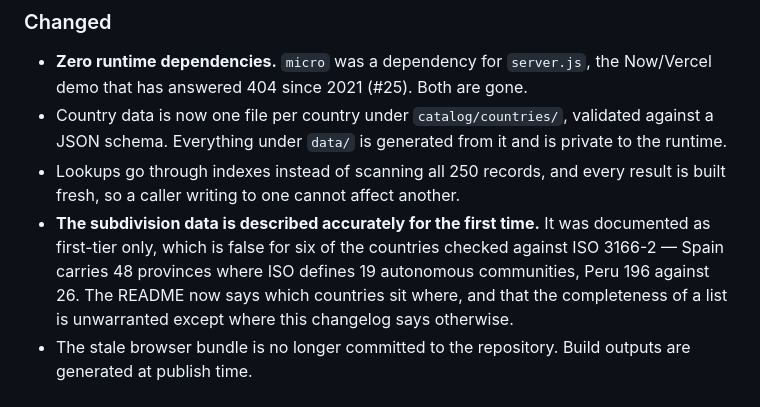
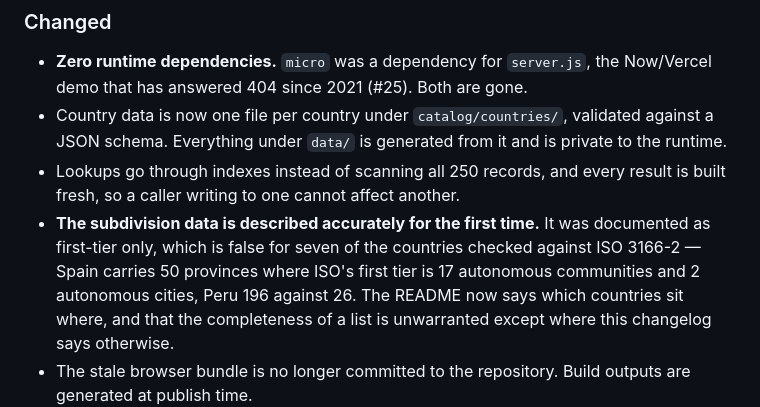
Before and after one commit to i-rocky/country-list-js, a Markdown page: CHANGELOG.md, the part around the change. Drawn GitHub-style.

Commit message:
docs: Spain has 50 provinces, and seven lists sit below ISO's first tier
The README and changelog said 48 and six. The catalog has carried all 50
ISO 3166-2:ES provinces since the subdivision audit, and the README's own
list of countries one tier down names seven.

```diff
--- a/CHANGELOG.md
+++ b/CHANGELOG.md
@@ -368,9 +368,10 @@ Also:
 - Lookups go through indexes instead of scanning all 250 records, and every
   result is built fresh, so a caller writing to one cannot affect another.
 - **The subdivision data is described accurately for the first time.** It was
-  documented as first-tier only, which is false for six of the countries
-  checked against ISO 3166-2 — Spain carries 48 provinces where ISO defines 19
-  autonomous communities, Peru 196 against 26. The README now says which
+  documented as first-tier only, which is false for seven of the countries
+  checked against ISO 3166-2 — Spain carries 50 provinces where ISO's first
+  tier is 17 autonomous communities and 2 autonomous cities, Peru 196 against
+  26. The README now says which
   countries sit where, and that the completeness of a list is unwarranted
   except where this changelog says otherwise.
 - The stale browser bundle is no longer committed to the repository. Build
```
Also changed, not shown: README.md (+2 -2 lines).
